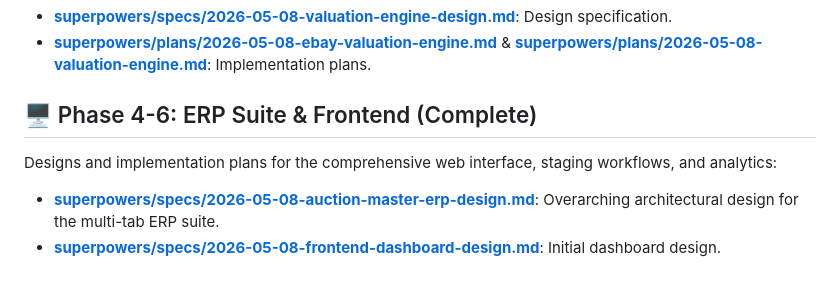
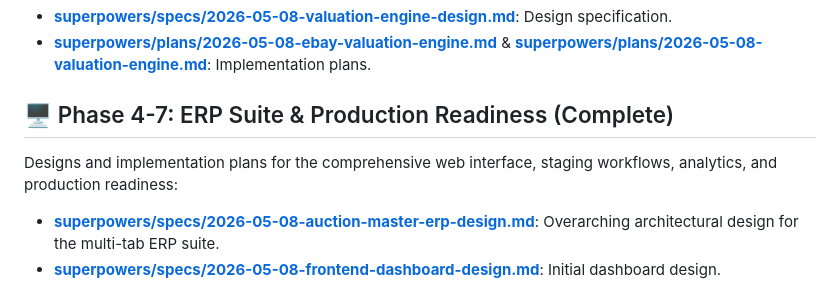
Before and after one commit to Kfro89/Auction-Master, a Markdown page: docs/index.md, the part around the change. Rendered like a GitHub page.

Commit message:
docs: update index heading for Phase 4-7

```diff
--- a/docs/index.md
+++ b/docs/index.md
@@ -25,8 +25,8 @@ Automated market analysis and ROI calculation:
 - **[superpowers/specs/2026-05-08-valuation-engine-design.md](./superpowers/specs/2026-05-08-valuation-engine-design.md)**: Design specification.
 - **[superpowers/plans/2026-05-08-ebay-valuation-engine.md](./superpowers/plans/2026-05-08-ebay-valuation-engine.md)** & **[superpowers/plans/2026-05-08-valuation-engine.md](./superpowers/plans/2026-05-08-valuation-engine.md)**: Implementation plans.
 
-## 🖥 Phase 4-6: ERP Suite & Frontend (Complete)
-Designs and implementation plans for the comprehensive web interface, staging workflows, and analytics:
+## 🖥 Phase 4-7: ERP Suite & Production Readiness (Complete)
+Designs and implementation plans for the comprehensive web interface, staging workflows, analytics, and production readiness:
 - **[superpowers/specs/2026-05-08-auction-master-erp-design.md](./superpowers/specs/2026-05-08-auction-master-erp-design.md)**: Overarching architectural design for the multi-tab ERP suite.
 - **[superpowers/specs/2026-05-08-frontend-dashboard-design.md](./superpowers/specs/2026-05-08-frontend-dashboard-design.md)**: Initial dashboard design.
 - **[superpowers/plans/2026-05-08-glass-shell-layout.md](./superpowers/plans/2026-05-08-glass-shell-layout.md)**: Phase 4.1 Plan.
```
